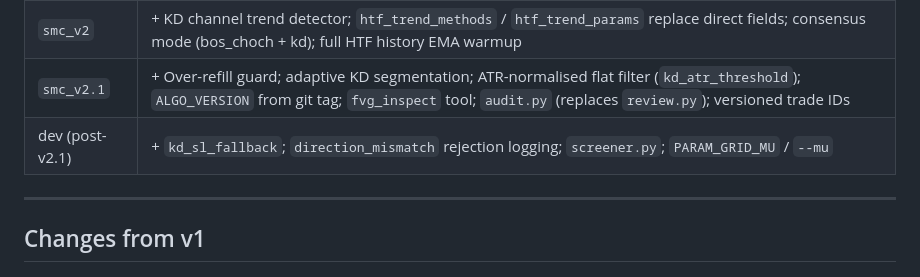
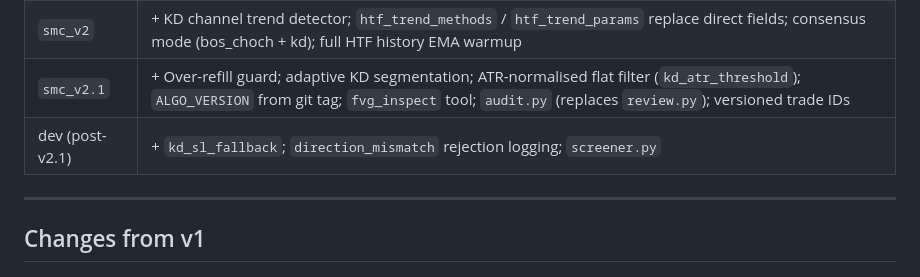
Before and after one commit to Wan-Yifei/structure-edge, a Markdown page: doc/smc_v2_strategy.md, the part around the change. GitHub-like rendering.

Commit message:
docs: remove run.py-specific PARAM_GRID_MU from strategy version timeline

```diff
--- a/doc/smc_v2_strategy.md
+++ b/doc/smc_v2_strategy.md
@@ -32,7 +32,7 @@ filters → SL/TP → trade management) is unchanged from v1.
 | `smc_v1` | Baseline: BOS/CHoCH trend, FVG touch/depth, LTF confirmation, LVN + displacement filters, swing-based SL/TP |
 | `smc_v2` | + KD channel trend detector; `htf_trend_methods` / `htf_trend_params` replace direct fields; consensus mode (bos_choch + kd); full HTF history EMA warmup |
 | `smc_v2.1` | + Over-refill guard; adaptive KD segmentation; ATR-normalised flat filter (`kd_atr_threshold`); `ALGO_VERSION` from git tag; `fvg_inspect` tool; `audit.py` (replaces `review.py`); versioned trade IDs |
-| dev (post-v2.1) | + `kd_sl_fallback`; `direction_mismatch` rejection logging; `screener.py`; `PARAM_GRID_MU` / `--mu` |
+| dev (post-v2.1) | + `kd_sl_fallback`; `direction_mismatch` rejection logging; `screener.py` |
 
 ---
 
```
